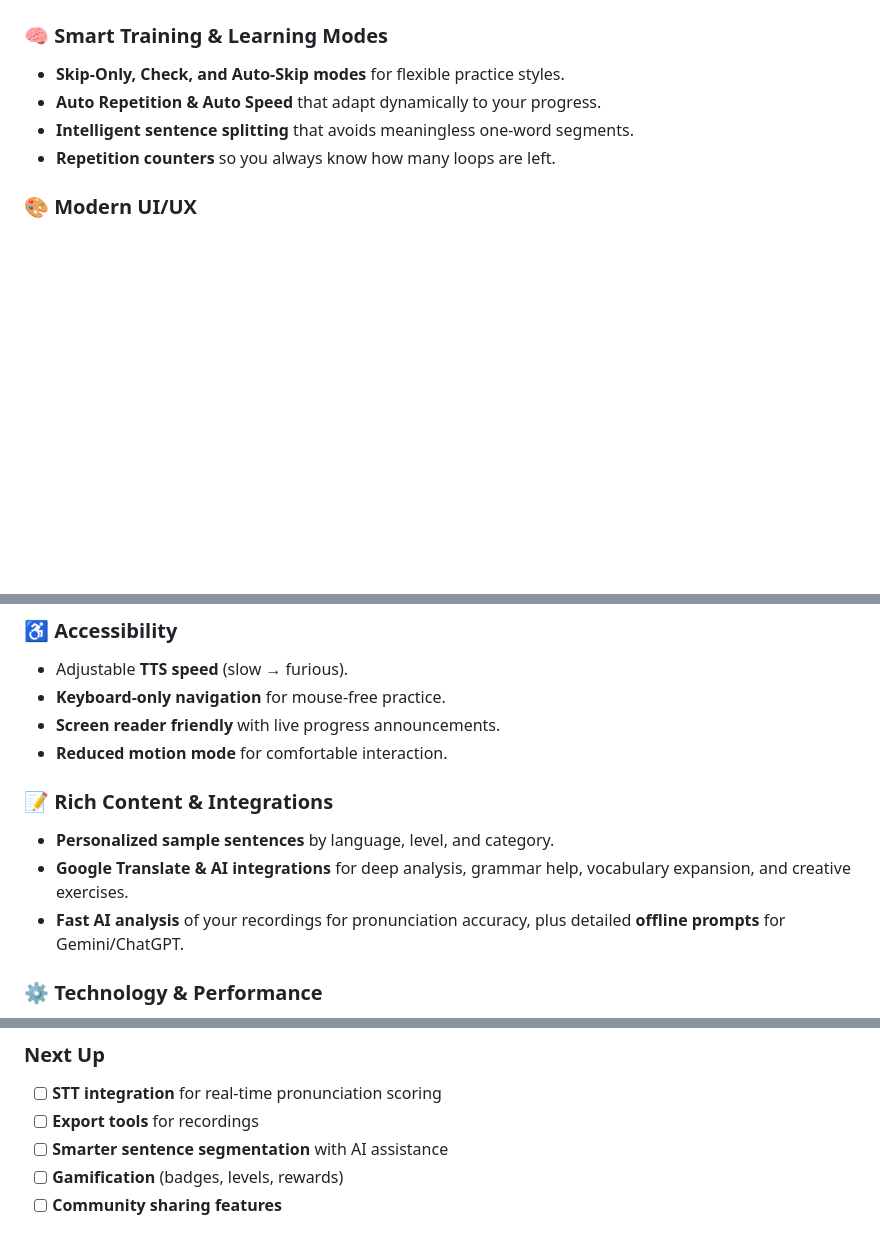
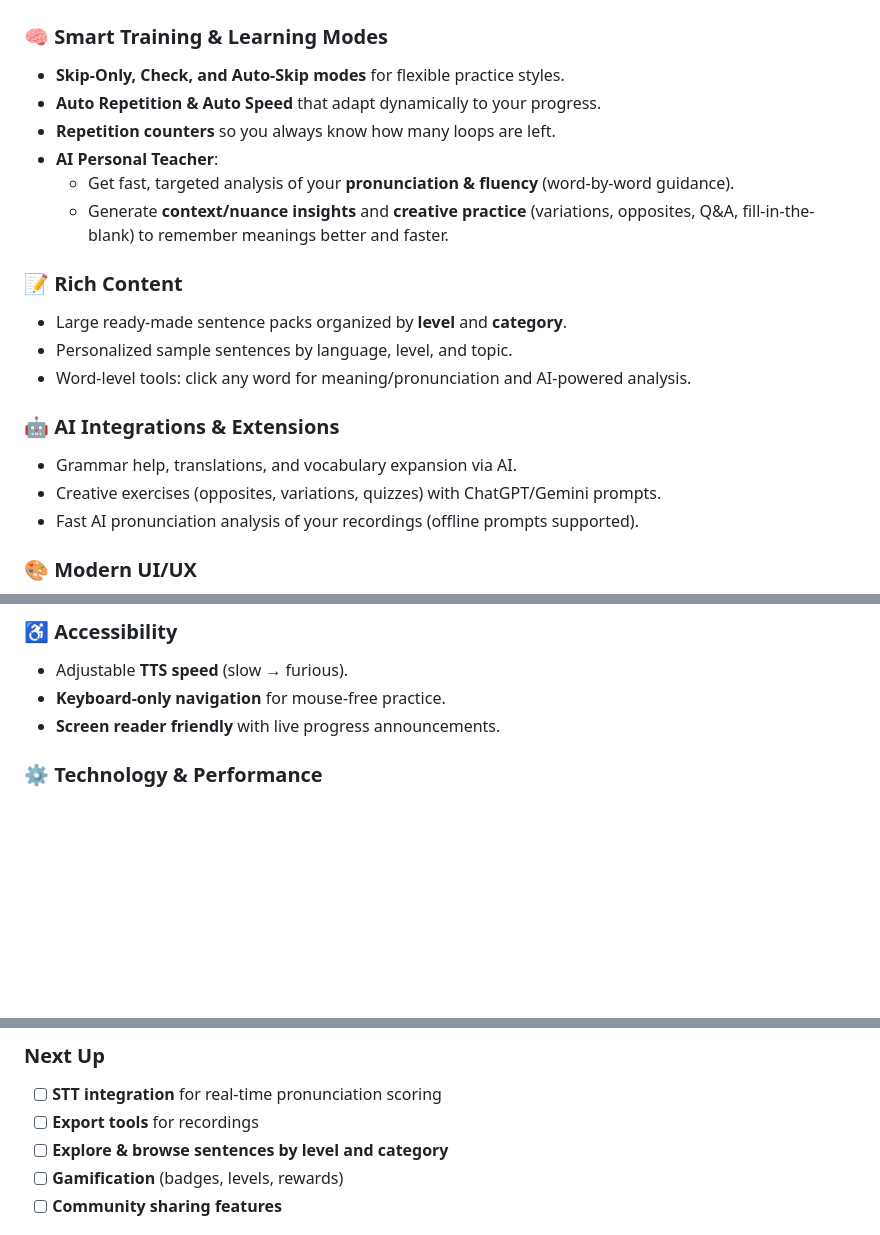
Before and after one commit to alisolphp/EchoTalk, a Markdown page: README.md, 3 parts joined by grey strips. Drawn GitHub-style; blank space fills up the shorter version.

Commit message:
Docs: update features & roadmap
- remove "Intelligent sentence splitting" and "Reduced motion mode" (not implemented)
- add "AI Personal Teacher" section (pronunciation + creative/context practice)
- split "Rich Content" and "AI Integrations & Extensions" into separate sections
- highlight large ready-made sentence packs with level/category selection
- update roadmap: replace "Smarter sentence segmentation" with "Explore & browse sentences by level and category"

```diff
--- a/README.md
+++ b/README.md
@@ -22,8 +22,20 @@ EchoTalk is a **privacy-first, offline language training tool** that helps you m
 
 * **Skip-Only, Check, and Auto-Skip modes** for flexible practice styles.
 * **Auto Repetition & Auto Speed** that adapt dynamically to your progress.
-* **Intelligent sentence splitting** that avoids meaningless one-word segments.
 * **Repetition counters** so you always know how many loops are left.
+* **AI Personal Teacher**:
+  - Get fast, targeted analysis of your **pronunciation & fluency** (word-by-word guidance).
+  - Generate **context/nuance insights** and **creative practice** (variations, opposites, Q&A, fill-in-the-blank) to remember meanings better and faster.
+
+### 📝 Rich Content
+* Large ready-made sentence packs organized by **level** and **category**.
+* Personalized sample sentences by language, level, and topic.
+* Word-level tools: click any word for meaning/pronunciation and AI-powered analysis.
+
+### 🤖 AI Integrations & Extensions
+* Grammar help, translations, and vocabulary expansion via AI.
+* Creative exercises (opposites, variations, quizzes) with ChatGPT/Gemini prompts.
+* Fast AI pronunciation analysis of your recordings (offline prompts supported).
 
 ### 🎨 Modern UI/UX
 
@@ -39,13 +51,6 @@ EchoTalk is a **privacy-first, offline language training tool** that helps you m
 * Adjustable **TTS speed** (slow → furious).
 * **Keyboard-only navigation** for mouse-free practice.
 * **Screen reader friendly** with live progress announcements.
-* **Reduced motion mode** for comfortable interaction.
-
-### 📝 Rich Content & Integrations
-
-* **Personalized sample sentences** by language, level, and category.
-* **Google Translate & AI integrations** for deep analysis, grammar help, vocabulary expansion, and creative exercises.
-* **Fast AI analysis** of your recordings for pronunciation accuracy, plus detailed **offline prompts** for Gemini/ChatGPT.
 
 ### ⚙️ Technology & Performance
 
@@ -153,7 +158,7 @@ npm run build
 
 * [ ] **STT integration** for real-time pronunciation scoring
 * [ ] **Export tools** for recordings
-* [ ] **Smarter sentence segmentation** with AI assistance
+* [ ] **Explore & browse sentences by level and category**
 * [ ] **Gamification** (badges, levels, rewards)
 * [ ] **Community sharing features**
 
```
